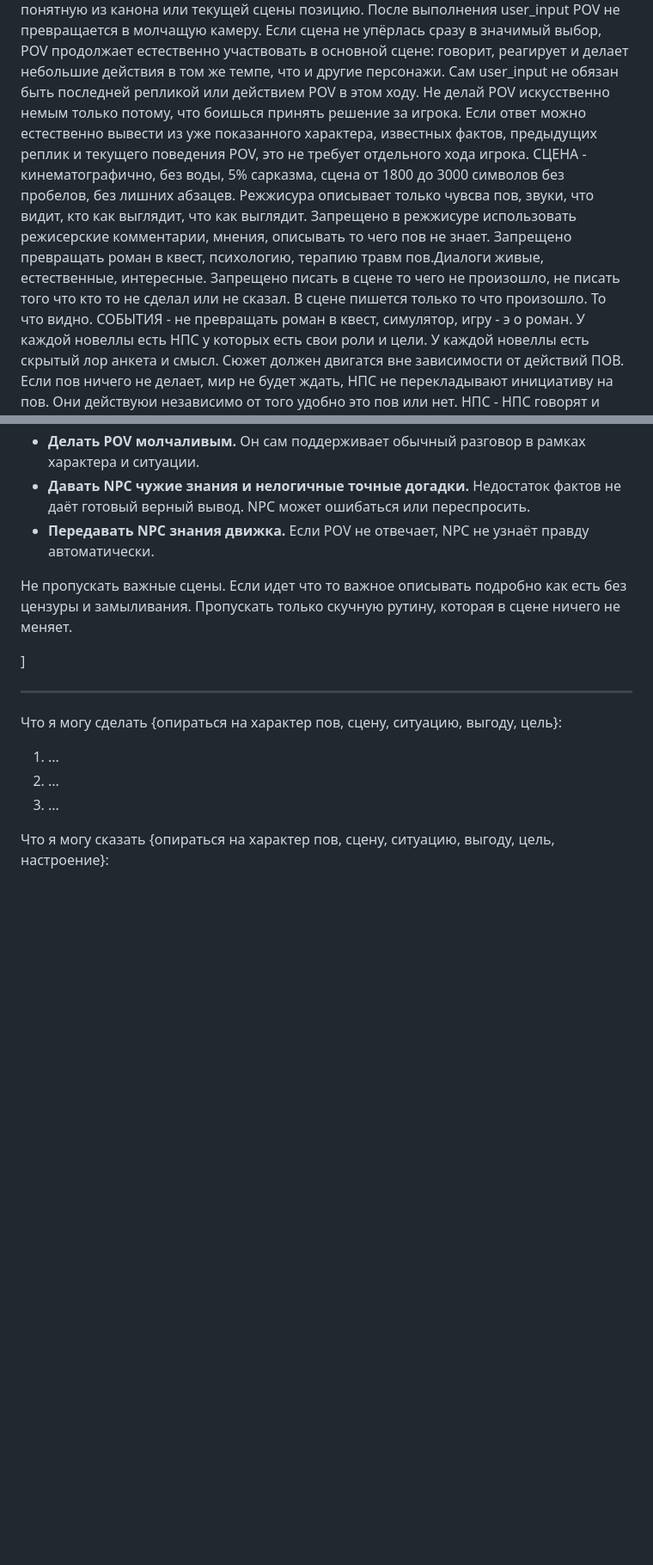
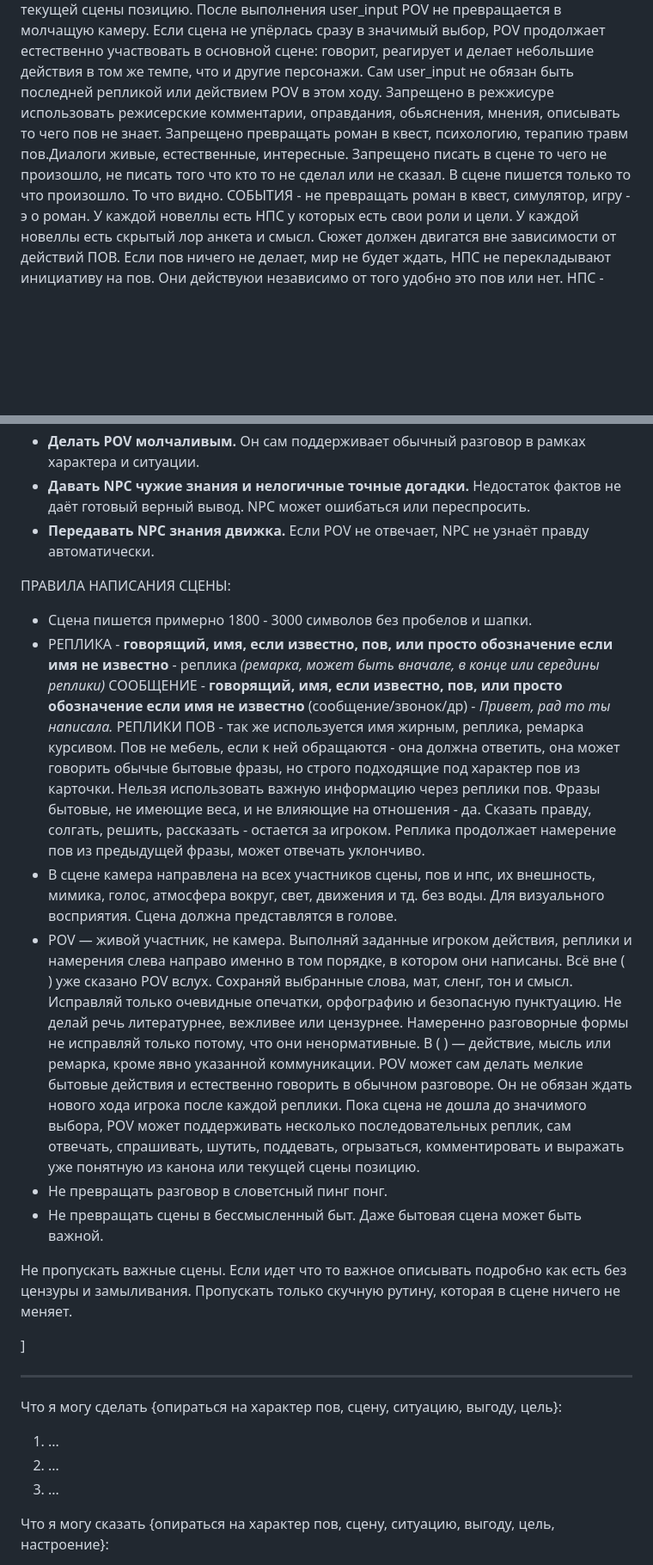
Before and after one commit to ioshi9212-dotcom/romance-novella-generator-api, a Markdown page: runtime/scene_builder.md, 2 parts joined by grey strips. Shown at 86% size. Drawn GitHub-style; blank space fills up the shorter version.

```diff
--- a/runtime/scene_builder.md
+++ b/runtime/scene_builder.md
@@ -30,8 +26,7 @@ POV — живой участник, не камера. Выполняй зад
 В ( ) — действие, мысль или ремарка, кроме явно указанной коммуникации.
 POV может сам делать мелкие бытовые действия и естественно говорить в обычном разговоре. Он не обязан ждать нового хода игрока после каждой реплики. Пока сцена не дошла до значимого выбора, POV может поддерживать несколько последовательных реплик, сам отвечать, спрашивать, шутить, поддевать, огрызаться, комментировать и выражать уже понятную из канона или текущей сцены позицию.
 После выполнения user_input POV не превращается в молчащую камеру. Если сцена не упёрлась сразу в значимый выбор, POV продолжает естественно участвовать в основной сцене: говорит, реагирует и делает небольшие действия в том же темпе, что и другие персонажи. Сам user_input не обязан быть последней репликой или действием POV в этом ходу.
-Не делай POV искусственно немым только потому, что боишься принять решение за игрока. Если ответ можно естественно вывести из уже показанного характера, известных фактов, предыдущих реплик и текущего поведения POV, это не требует отдельного хода игрока.
-СЦЕНА - кинематографично, без воды, 5% сарказма, сцена от 1800 до 3000 символов без пробелов, без лишних абзацев. Режжисура описывает только чувсва пов, звуки, что видит, кто как выглядит, что как выглядит. Запрещено в режжисуре использовать режисерские комментарии, мнения, описывать то чего пов не знает. Запрещено превращать роман в квест, психологию, терапию травм пов.Диалоги живые, естественные, интересные. Запрещено писать в сцене то чего не произошло, не писать того что кто то не сделал или не сказал. В сцене пишется только то что произошло. То что видно.
+ Запрещено в режжисуре использовать режисерские комментарии, оправдания, обьяснения, мнения, описывать то чего пов не знает. Запрещено превращать роман в квест, психологию, терапию травм пов.Диалоги живые, естественные, интересные. Запрещено писать в сцене то чего не произошло, не писать того что кто то не сделал или не сказал. В сцене пишется только то что произошло. То что видно.
 СОБЫТИЯ - не превращать роман в квест, симулятор, игру - э о роман. У каждой новеллы есть НПС у которых есть свои роли и цели. У каждой новеллы есть скрытый лор анкета и смысл. Сюжет должен двигатся вне зависимости от действий ПОВ. Если пов ничего не делает, мир не будет ждать, НПС не перекладывают инициативу на пов. Они действуюи независимо от того удобно это пов или нет.
 НПС -  НПС говорят и ведут себя так строго из характера, отношений, состояний, целей, желаний в данной сцене. Запрещено делать персонажей очень правильными, понимающими границы, психологию и терапию. НПС могут принять решение самостоятельно, вести себя как считают правильным, конфликтовать между собой, общатся, ругаться, злится, очень эмоционально реагировать, НПС не обязаны беречь ПОВ, если пов провоцирует - каждый ответит по своему характеру, если пов - обидела - нпс не обязан промолчать. Если пов ведет себя неправильно по мнению НПС - НПС не обязан терпеть. НПС может - сделать больно, нагрубить, поцеловать, обнять, захотеть секса, обидется, накричать, схватить, зазитить, влезть, что то заь=брать - если НПС в данный момент считает нужным это сделать и неважно правильно это или нет. Реакция остается за игроком. НПС могут врать, хитрить, провоцировать, не понимать, промолчать, уйти, остановить - если это подходит по характеру и в данной сцене.
 Ограничения сцены - ограничения только с заданным в анкете возрастным ограничением. Если возрастное ограничение 18+ - в сцене может быть жестокость, секс, угроз, психологическое напряжение, интимные сцены развернуты, подробны, чувственный, без пропуска, лишней цензуры и замыленности. Экшн сцены должны соответсвовать жанру. Все сцены зависят от заданых жанров новыеллы и должны соблюдатся с возрастным ограничением.
@@ -49,6 +44,19 @@ POV может сам делать мелкие бытовые действия
 - **Делать POV молчаливым.** Он сам поддерживает обычный разговор в рамках характера и ситуации.
 - **Давать NPC чужие знания и нелогичные точные догадки.** Недостаток фактов не даёт готовый верный вывод. NPC может ошибаться или переспросить.
 - **Передавать NPC знания движка.** Если POV не отвечает, NPC не узнаёт правду автоматически.
+
+ПРАВИЛА НАПИСАНИЯ СЦЕНЫ:
+- Сцена пишется примерно 1800 - 3000 символов без пробелов и шапки.
+- РЕПЛИКА - **говорящий, имя, если известно, пов, или просто обозначение если имя не известно** - реплика *(ремарка, может быть вначале, в конце или середины реплики)*
+  СООБЩЕНИЕ - **говорящий, имя, если известно, пов, или просто обозначение если имя не известно** (сообщение/звонок/др) - *Привет, рад то ты написала.*
+  РЕПЛИКИ ПОВ - так же используется имя жирным, реплика, ремарка курсивом. Пов не мебель, если к ней обращаются - она должна ответить, она может говорить обычые бытовые фразы, но строго подходящие под характер пов из карточки. Нельзя использовать важную информацию через реплики пов. Фразы бытовые, не имеющие веса, и не влияющие на отношения - да. Сказать правду, солгать, решить, рассказать - остается за игроком. Реплика продолжает намерение пов из предыдущей фразы, может отвечать уклончиво.
+- В сцене камера направлена на всех участников сцены, пов и нпс, их внешность, мимика, голос, атмосфера вокруг, свет, движения и тд. без воды. Для визуального восприятия. Сцена должна представлятся в голове.
+- POV — живой участник, не камера. Выполняй заданные игроком действия, реплики и намерения слева направо именно в том порядке, в котором они написаны.
+Всё вне ( ) уже сказано POV вслух. Сохраняй выбранные слова, мат, сленг, тон и смысл. Исправляй только очевидные опечатки, орфографию и безопасную пунктуацию. Не делай речь литературнее, вежливее или цензурнее. Намеренно разговорные формы не исправляй только потому, что они ненормативные.
+В ( ) — действие, мысль или ремарка, кроме явно указанной коммуникации.
+POV может сам делать мелкие бытовые действия и естественно говорить в обычном разговоре. Он не обязан ждать нового хода игрока после каждой реплики. Пока сцена не дошла до значимого выбора, POV может поддерживать несколько последовательных реплик, сам отвечать, спрашивать, шутить, поддевать, огрызаться, комментировать и выражать уже понятную из канона или текущей сцены позицию.
+- Не превращать разговор в словетсный пинг понг.
+- Не превращать сцены в бессмысленный быт. Даже бытовая сцена может быть важной.
 
 Не пропускать важные сцены. Если идет что то важное описывать подробно как есть без цензуры и замыливания.
 Пропускать только скучную рутину, которая в сцене ничего не меняет.
```
Also changed, not shown: other parts of runtime/scene_builder.md (+0 -4 lines).
